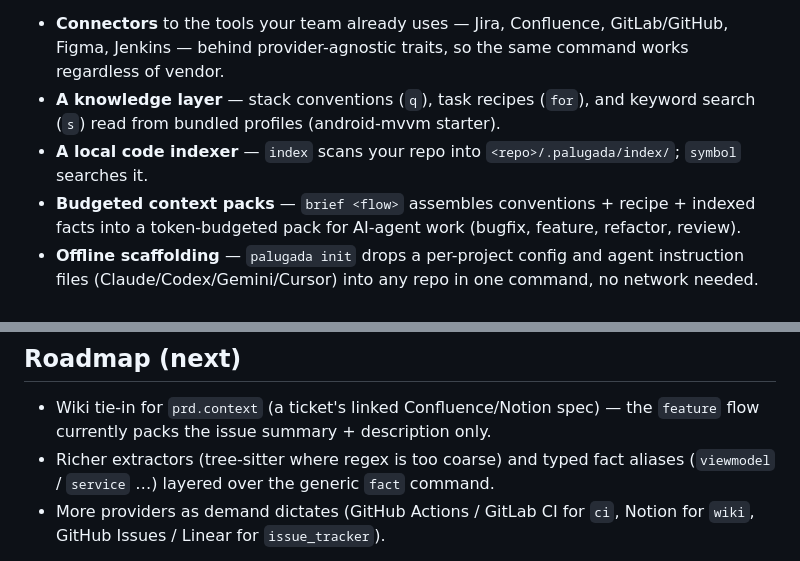
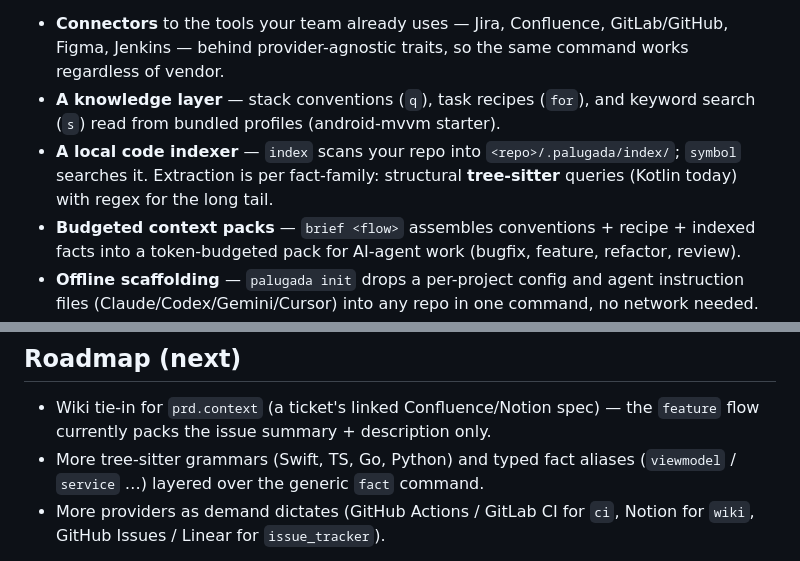
Before and after one commit to yudistirosaputro/palugada-cli, a Markdown page: README.md, 2 parts joined by grey strips. Rendered like a GitHub page.

Commit message:
docs: note tree-sitter extraction in indexer + roadmap
Co-Authored-By: Claude Opus 4.8 <noreply@anthropic.com>

```diff
--- a/README.md
+++ b/README.md
@@ -11,7 +11,9 @@ any project:
 - **A knowledge layer** — stack conventions (`q`), task recipes (`for`), and
   keyword search (`s`) read from bundled profiles (android-mvvm starter).
 - **A local code indexer** — `index` scans your repo into
-  `<repo>/.palugada/index/`; `symbol` searches it.
+  `<repo>/.palugada/index/`; `symbol` searches it. Extraction is per
+  fact-family: structural **tree-sitter** queries (Kotlin today) with regex for
+  the long tail.
 - **Budgeted context packs** — `brief <flow>` assembles conventions + recipe +
   indexed facts into a token-budgeted pack for AI-agent work (bugfix, feature,
   refactor, review).
@@ -284,8 +286,8 @@ knowledge/profiles/    bundled stack profiles (android-mvvm starter)
 
 - Wiki tie-in for `prd.context` (a ticket's linked Confluence/Notion spec) — the
   `feature` flow currently packs the issue summary + description only.
-- Richer extractors (tree-sitter where regex is too coarse) and typed fact
-  aliases (`viewmodel` / `service` …) layered over the generic `fact` command.
+- More tree-sitter grammars (Swift, TS, Go, Python) and typed fact aliases
+  (`viewmodel` / `service` …) layered over the generic `fact` command.
 - More providers as demand dictates (GitHub Actions / GitLab CI for `ci`,
   Notion for `wiki`, GitHub Issues / Linear for `issue_tracker`).
 
```
